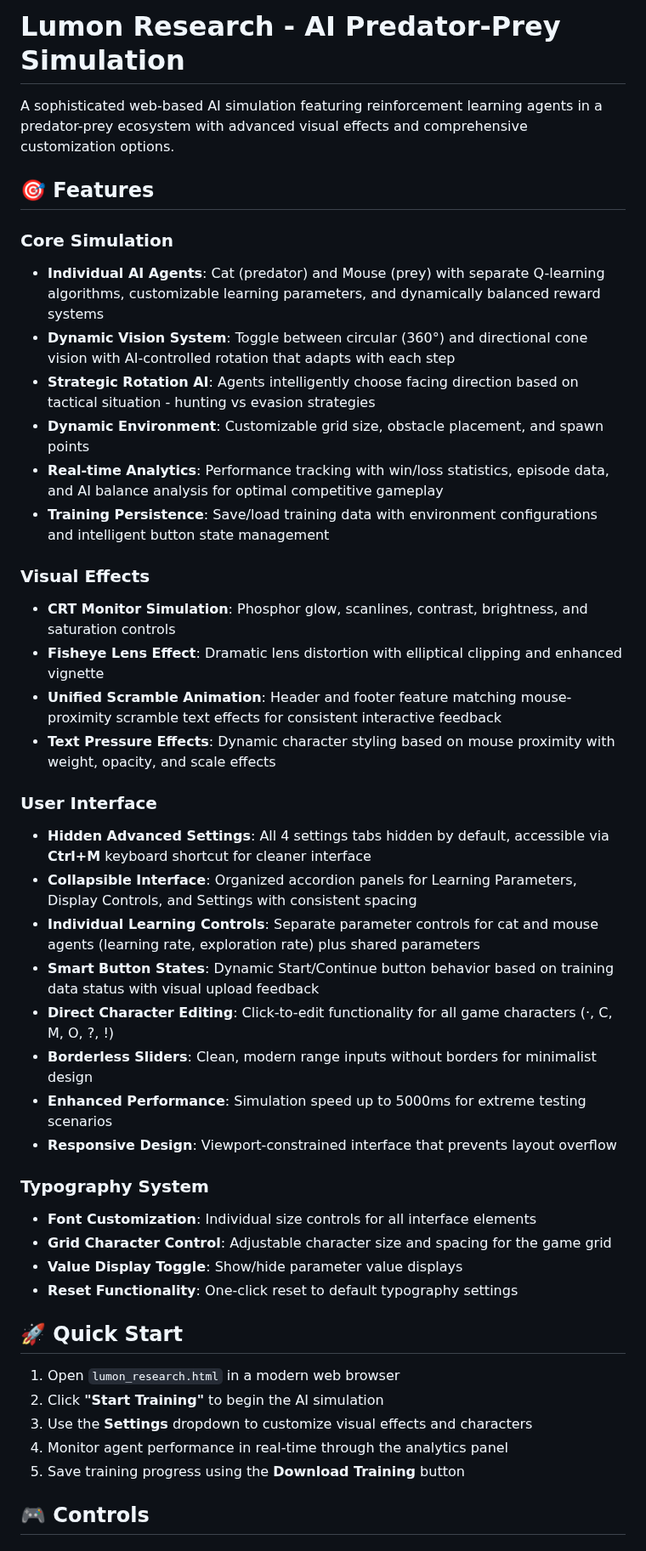
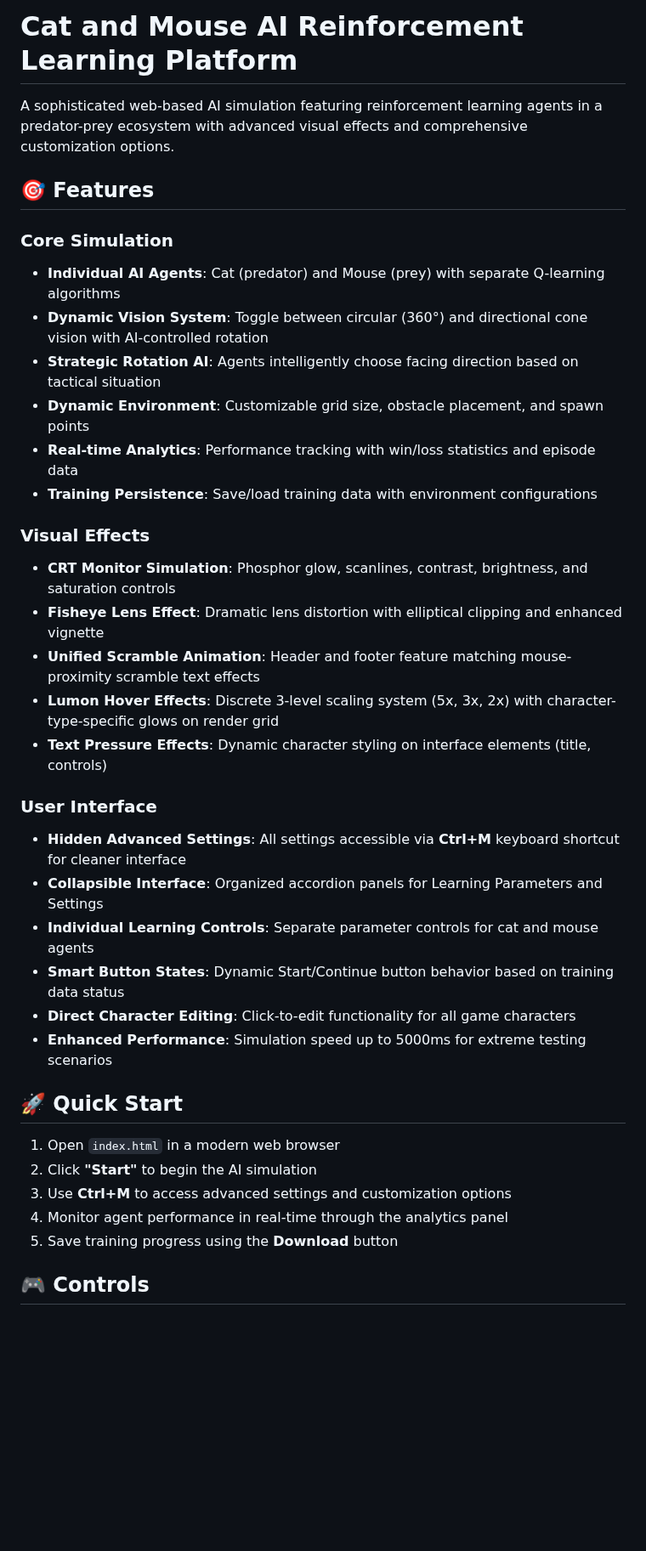
Before and after one commit to luzi25/CatAndMouseResearch, a Markdown page: README.md, the part around one of its changes. Shown at 85% size. GitHub-like rendering; blank space fills up the shorter version.

```diff
--- a/README.md
+++ b/README.md
@@ -1,46 +1,39 @@
-# Lumon Research - AI Predator-Prey Simulation
+# Cat and Mouse AI Reinforcement Learning Platform
 
 A sophisticated web-based AI simulation featuring reinforcement learning agents in a predator-prey ecosystem with advanced visual effects and comprehensive customization options.
 
 ## 🎯 Features
 
 ### Core Simulation
-- **Individual AI Agents**: Cat (predator) and Mouse (prey) with separate Q-learning algorithms, customizable learning parameters, and dynamically balanced reward systems
-- **Dynamic Vision System**: Toggle between circular (360°) and directional cone vision with AI-controlled rotation that adapts with each step
-- **Strategic Rotation AI**: Agents intelligently choose facing direction based on tactical situation - hunting vs evasion strategies
+- **Individual AI Agents**: Cat (predator) and Mouse (prey) with separate Q-learning algorithms
+- **Dynamic Vision System**: Toggle between circular (360°) and directional cone vision with AI-controlled rotation
+- **Strategic Rotation AI**: Agents intelligently choose facing direction based on tactical situation
 - **Dynamic Environment**: Customizable grid size, obstacle placement, and spawn points
-- **Real-time Analytics**: Performance tracking with win/loss statistics, episode data, and AI balance analysis for optimal competitive gameplay
-- **Training Persistence**: Save/load training data with environment configurations and intelligent button state management
+- **Real-time Analytics**: Performance tracking with win/loss statistics and episode data
+- **Training Persistence**: Save/load training data with environment configurations
 
 ### Visual Effects
 - **CRT Monitor Simulation**: Phosphor glow, scanlines, contrast, brightness, and saturation controls
 - **Fisheye Lens Effect**: Dramatic lens distortion with elliptical clipping and enhanced vignette
-- **Unified Scramble Animation**: Header and footer feature matching mouse-proximity scramble text effects for consistent interactive feedback
-- **Text Pressure Effects**: Dynamic character styling based on mouse proximity with weight, opacity, and scale effects
+- **Unified Scramble Animation**: Header and footer feature matching mouse-proximity scramble text effects
+- **Lumon Hover Effects**: Discrete 3-level scaling system (5x, 3x, 2x) with character-type-specific glows on render grid
+- **Text Pressure Effects**: Dynamic character styling on interface elements (title, controls)
 
 ### User Interface
-- **Hidden Advanced Settings**: All 4 settings tabs hidden by default, accessible via **Ctrl+M** keyboard shortcut for cleaner interface
-- **Collapsible Interface**: Organized accordion panels for Learning Parameters, Display Controls, and Settings with consistent spacing
-- **Individual Learning Controls**: Separate parameter controls for cat and mouse agents (learning rate, exploration rate) plus shared parameters
-- **Smart Button States**: Dynamic Start/Continue button behavior based on training data status with visual upload feedback
-- **Direct Character Editing**: Click-to-edit functionality for all game characters (·, C, M, O, ?, !)
-- **Borderless Sliders**: Clean, modern range inputs without borders for minimalist design
+- **Hidden Advanced Settings**: All settings accessible via **Ctrl+M** keyboard shortcut for cleaner interface
+- **Collapsible Interface**: Organized accordion panels for Learning Parameters and Settings
+- **Individual Learning Controls**: Separate parameter controls for cat and mouse agents
+- **Smart Button States**: Dynamic Start/Continue button behavior based on training data status
+- **Direct Character Editing**: Click-to-edit functionality for all game characters
 - **Enhanced Performance**: Simulation speed up to 5000ms for extreme testing scenarios
-- **Responsive Design**: Viewport-constrained interface that prevents layout overflow
-
-### Typography System
-- **Font Customization**: Individual size controls for all interface elements
-- **Grid Character Control**: Adjustable character size and spacing for the game grid
-- **Value Display Toggle**: Show/hide parameter value displays
-- **Reset Functionality**: One-click reset to default typography settings
 
 ## 🚀 Quick Start
 
-1. Open `lumon_research.html` in a modern web browser
-2. Click **"Start Training"** to begin the AI simulation
-3. Use the **Settings** dropdown to customize visual effects and characters
+1. Open `index.html` in a modern web browser
+2. Click **"Start"** to begin the AI simulation
+3. Use **Ctrl+M** to access advanced settings and customization options
 4. Monitor agent performance in real-time through the analytics panel
-5. Save training progress using the **Download Training** button
+5. Save training progress using the **Download** button
 
 ## 🎮 Controls
 
```
Also changed, not shown: other parts of README.md (+70 -57 lines).
